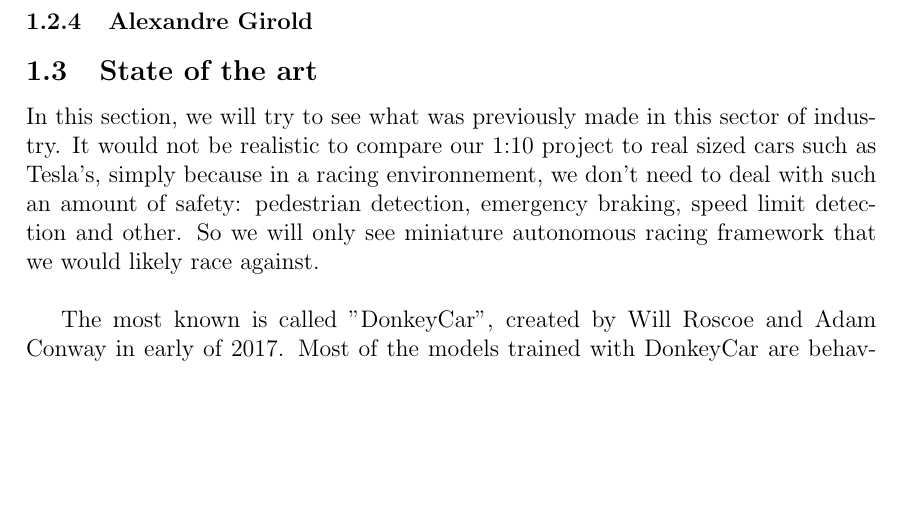
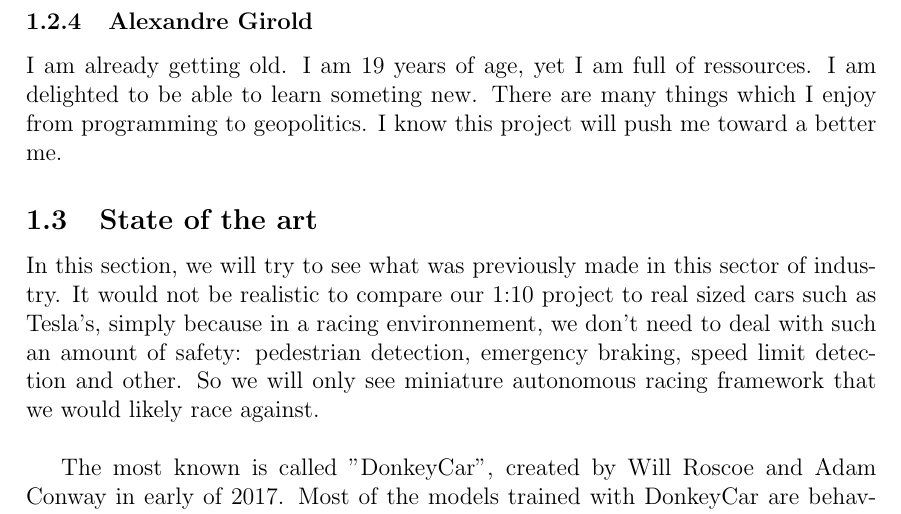
Before and after one commit to Autonomobile/AutoPylot, a LaTeX document (project-specifications/project-specifications.tex): part of page 4 of 10, cut so that both start at the same text, the shorter picture padded with empty space. Compiled offline with pdfLaTeX.

Commit message:
Nique max

```diff
--- a/project-specifications/project-specifications.tex
+++ b/project-specifications/project-specifications.tex
@@ -58,6 +58,7 @@ I am a curious and learning hungry person, always happy to learn and collaborate
 I am 18 years old,  and I am crazy about investment, finance and especially cryptocurrencies and blockchain. I already worked with a team on different Investment projects and during summer Jobs but this is the first time that I am working on such a  project. Furthermore, I am a beginner in computer Science and autonomous car. However, I am impatient to learn new skills with this incredible team.
 
 \subsubsection{Alexandre Girold}
+I am already getting old. I am 19 years of age, yet I am full of ressources. I am delighted to be able to learn someting new. There are many things which I enjoy from programming to geopolitics. I know this project will push me toward a better me.
 
 \subsection{State of the art}
 In this section, we will try to see what was previously made in this sector of industry.
```
